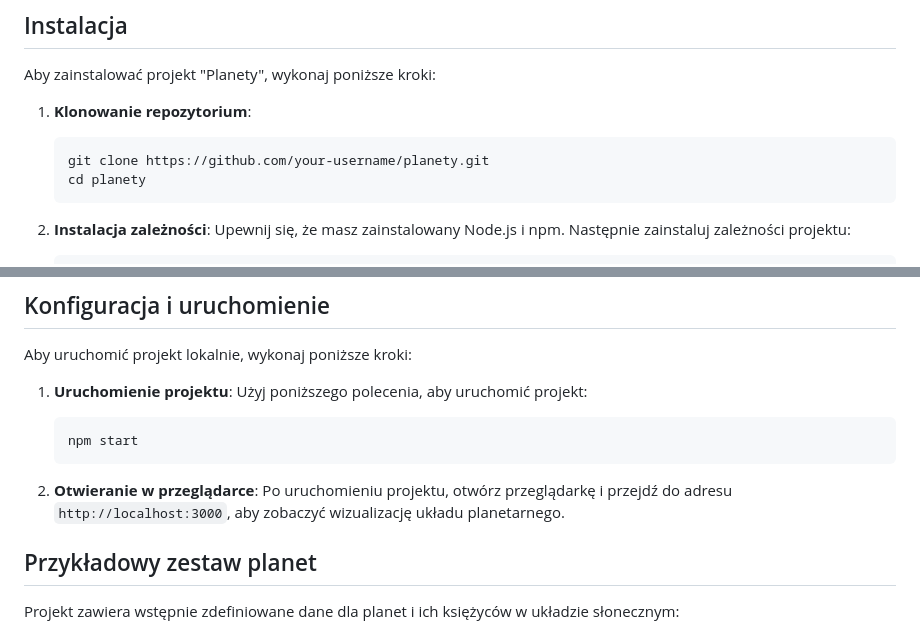
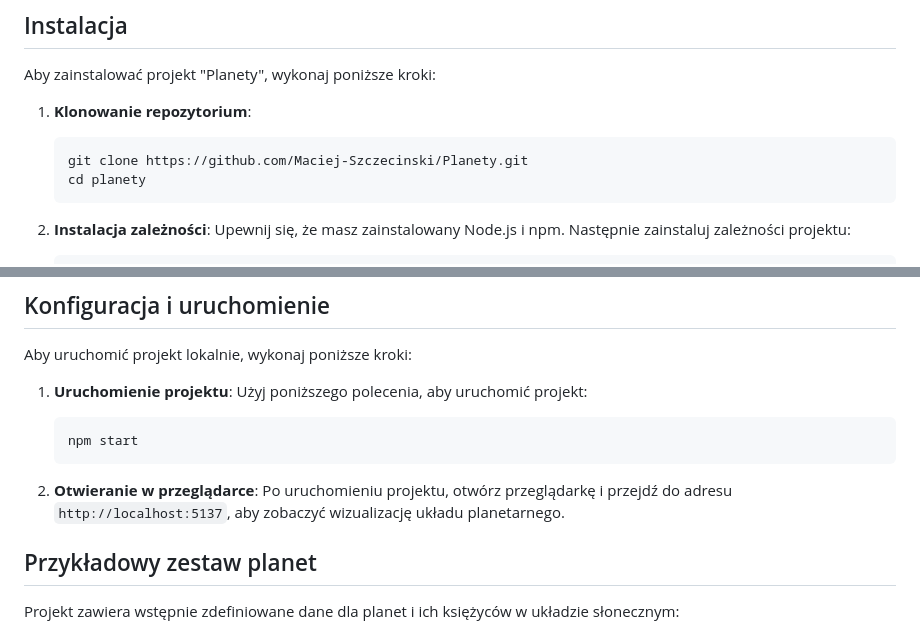
Before and after one commit to Maciej-Szczecinski/Planety, a Markdown page: README.md, 2 parts joined by grey strips. GitHub-like rendering.

````diff
--- a/README.md
+++ b/README.md
@@ -26,7 +26,7 @@ Aby zainstalować projekt "Planety", wykonaj poniższe kroki:
 
 1. **Klonowanie repozytorium**:
     ```bash
-    git clone https://github.com/your-username/planety.git
+    git clone https://github.com/Maciej-Szczecinski/Planety.git
     cd planety
     ```
 
@@ -47,7 +47,7 @@ Aby uruchomić projekt lokalnie, wykonaj poniższe kroki:
     ```
 
 2. **Otwieranie w przeglądarce**:
-    Po uruchomieniu projektu, otwórz przeglądarkę i przejdź do adresu `http://localhost:3000`, aby zobaczyć wizualizację układu planetarnego.
+    Po uruchomieniu projektu, otwórz przeglądarkę i przejdź do adresu `http://localhost:5137`, aby zobaczyć wizualizację układu planetarnego.
 
 ## Przykładowy zestaw planet
 
````
